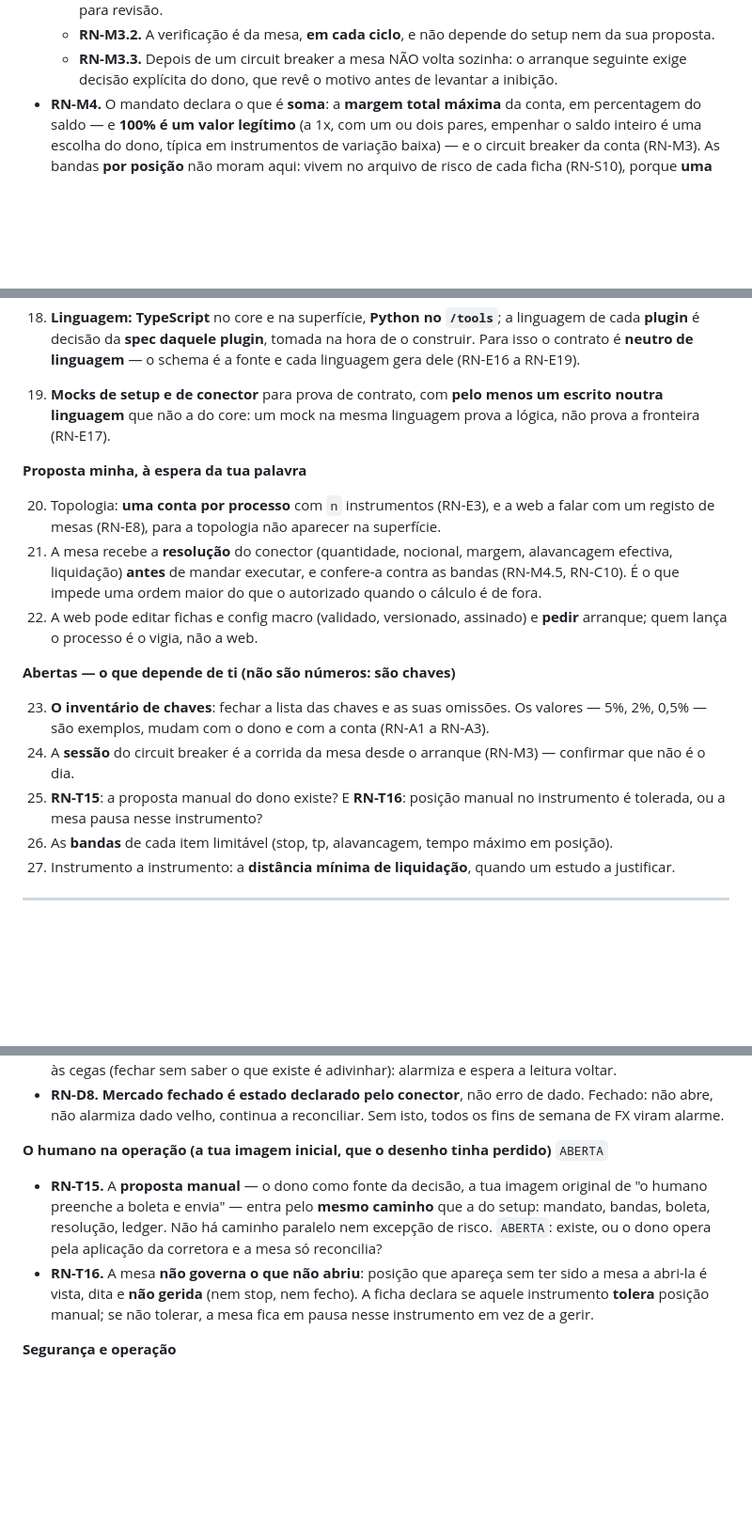
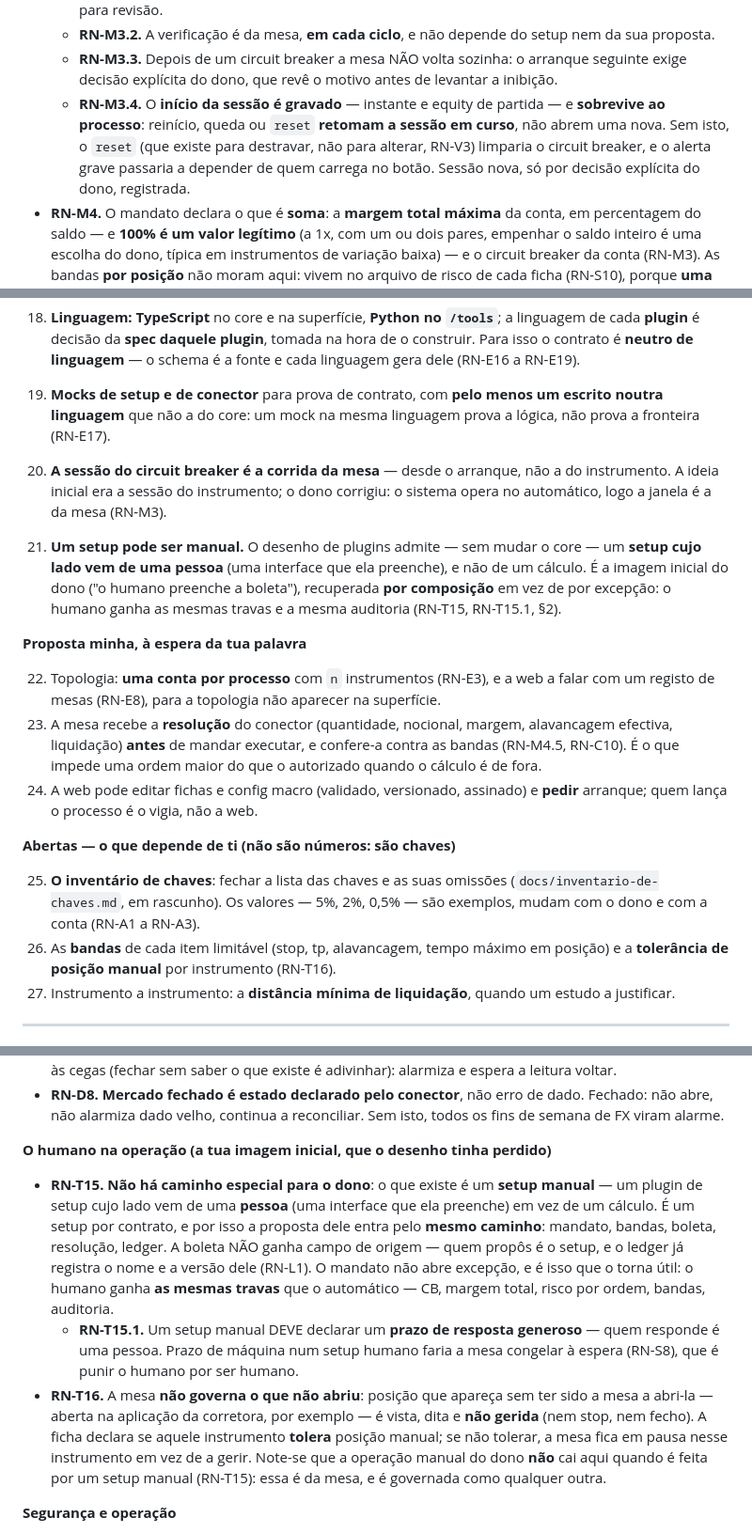
Before and after one commit to rcerucci/mesacore, a Markdown page: docs/regra-de-negocio.md, 3 parts joined by grey strips. Shown at 94% size. Rendered like a GitHub page; blank space fills up the shorter version.

```diff
--- a/docs/regra-de-negocio.md
+++ b/docs/regra-de-negocio.md
@@ -121,6 +123,11 @@ transporta. Quem decide é a mesa, dentro do mandato.
   - **RN-M3.2.** A verificação é da mesa, **em cada ciclo**, e não depende do setup nem da sua proposta.
   - **RN-M3.3.** Depois de um circuit breaker a mesa NÃO volta sozinha: o arranque seguinte exige decisão
     explícita do dono, que revê o motivo antes de levantar a inibição.
+  - **RN-M3.4.** O **início da sessão é gravado** — instante e equity de partida — e **sobrevive ao
+    processo**: reinício, queda ou `reset` **retomam a sessão em curso**, não abrem uma nova. Sem isto, o
+    `reset` (que existe para destravar, não para alterar, RN-V3) limparia o circuit breaker, e o alerta
+    grave passaria a depender de quem carrega no botão. Sessão nova, só por decisão explícita do dono,
+    registrada.
 - **RN-M4.** O mandato declara o que é **soma**: a **margem total máxima** da conta, em percentagem do
   saldo — e **100% é um valor legítimo** (a 1x, com um ou dois pares, empenhar o saldo inteiro é uma
   escolha do dono, típica em instrumentos de variação baixa) — e o circuit breaker da conta (RN-M3). As
@@ -575,25 +582,30 @@ determinístico que só obedece a quatro verbos. Não sabe de estratégia, de me
     linguagem** que não a do core: um mock na mesma linguagem prova a lógica, não prova a fronteira
     (RN-E17).
 
+20. **A sessão do circuit breaker é a corrida da mesa** — desde o arranque, não a do instrumento. A ideia
+    inicial era a sessão do instrumento; o dono corrigiu: o sistema opera no automático, logo a janela é
+    a da mesa (RN-M3).
+21. **Um setup pode ser manual.** O desenho de plugins admite — sem mudar o core — um **setup cujo lado
+    vem de uma pessoa** (uma interface que ela preenche), e não de um cálculo. É a imagem inicial do dono
+    ("o humano preenche a boleta"), recuperada **por composição** em vez de por excepção: o humano ganha
+    as mesmas travas e a mesma auditoria (RN-T15, RN-T15.1, §2).
+
 **Proposta minha, à espera da tua palavra**
 
-20. Topologia: **uma conta por processo** com `n` instrumentos (RN-E3), e a web a falar com um registo
+22. Topologia: **uma conta por processo** com `n` instrumentos (RN-E3), e a web a falar com um registo
     de mesas (RN-E8), para a topologia não aparecer na superfície.
-21. A mesa recebe a **resolução** do conector (quantidade, nocional, margem, alavancagem efectiva,
+23. A mesa recebe a **resolução** do conector (quantidade, nocional, margem, alavancagem efectiva,
     liquidação) **antes** de mandar executar, e confere-a contra as bandas (RN-M4.5, RN-C10). É o que
     impede uma ordem maior do que o autorizado quando o cálculo é de fora.
-22. A web pode editar fichas e config macro (validado, versionado, assinado) e **pedir** arranque; quem
+24. A web pode editar fichas e config macro (validado, versionado, assinado) e **pedir** arranque; quem
     lança o processo é o vigia, não a web.
 
 **Abertas — o que depende de ti (não são números: são chaves)**
 
-23. **O inventário de chaves**: fechar a lista das chaves e as suas omissões. Os valores — 5%, 2%, 0,5% —
-    são exemplos, mudam com o dono e com a conta (RN-A1 a RN-A3).
-24. A **sessão** do circuit breaker é a corrida da mesa desde o arranque (RN-M3) — confirmar que não é
-    o dia.
-25. **RN-T15**: a proposta manual do dono existe? E **RN-T16**: posição manual no instrumento é
-    tolerada, ou a mesa pausa nesse instrumento?
-26. As **bandas** de cada item limitável (stop, tp, alavancagem, tempo máximo em posição).
+25. **O inventário de chaves**: fechar a lista das chaves e as suas omissões (`docs/inventario-de-chaves.md`,
+    em rascunho). Os valores — 5%, 2%, 0,5% — são exemplos, mudam com o dono e com a conta (RN-A1 a RN-A3).
+26. As **bandas** de cada item limitável (stop, tp, alavancagem, tempo máximo em posição) e a
+    **tolerância de posição manual** por instrumento (RN-T16).
 27. Instrumento a instrumento: a **distância mínima de liquidação**, quando um estudo a justificar.
 
 ---
@@ -636,15 +648,22 @@ as que dependem de decisão do dono estão marcadas `ABERTA`.
 - **RN-D8.** **Mercado fechado é estado declarado pelo conector**, não erro de dado. Fechado: não abre,
   não alarmiza dado velho, continua a reconciliar. Sem isto, todos os fins de semana de FX viram alarme.
 
-**O humano na operação (a tua imagem inicial, que o desenho tinha perdido)** `ABERTA`
+**O humano na operação (a tua imagem inicial, que o desenho tinha perdido)**
 
-- **RN-T15.** A **proposta manual** — o dono como fonte da decisão, a tua imagem original de "o humano
-  preenche a boleta e envia" — entra pelo **mesmo caminho** que a do setup: mandato, bandas, boleta,
-  resolução, ledger. Não há caminho paralelo nem excepção de risco. `ABERTA`: existe, ou o dono opera
-  pela aplicação da corretora e a mesa só reconcilia?
-- **RN-T16.** A mesa **não governa o que não abriu**: posição que apareça sem ter sido a mesa a abri-la
-  é vista, dita e **não gerida** (nem stop, nem fecho). A ficha declara se aquele instrumento **tolera**
-  posição manual; se não tolerar, a mesa fica em pausa nesse instrumento em vez de a gerir.
+- **RN-T15.** **Não há caminho especial para o dono**: o que existe é um **setup manual** — um plugin de
+  setup cujo lado vem de uma **pessoa** (uma interface que ela preenche) em vez de um cálculo. É um setup
+  por contrato, e por isso a proposta dele entra pelo **mesmo caminho**: mandato, bandas, boleta,
+  resolução, ledger. A boleta NÃO ganha campo de origem — quem propôs é o setup, e o ledger já registra
+  o nome e a versão dele (RN-L1). O mandato não abre excepção, e é isso que o torna útil: o humano ganha
+  **as mesmas travas** que o automático — CB, margem total, risco por ordem, bandas, auditoria.
+  - **RN-T15.1.** Um setup manual DEVE declarar um **prazo de resposta generoso** — quem responde é uma
+    pessoa. Prazo de máquina num setup humano faria a mesa congelar à espera (RN-S8), que é punir o
+    humano por ser humano.
+- **RN-T16.** A mesa **não governa o que não abriu**: posição que apareça sem ter sido a mesa a abri-la —
+  aberta na aplicação da corretora, por exemplo — é vista, dita e **não gerida** (nem stop, nem fecho).
+  A ficha declara se aquele instrumento **tolera** posição manual; se não tolerar, a mesa fica em pausa
+  nesse instrumento em vez de a gerir. Note-se que a operação manual do dono **não** cai aqui quando é
+  feita por um setup manual (RN-T15): essa é da mesa, e é governada como qualquer outra.
 
 **Segurança e operação**
 
```
Also changed, not shown: other parts of docs/regra-de-negocio.md (+2 -0 lines), docs/inventario-de-chaves.md (added, +109 -0 lines).
